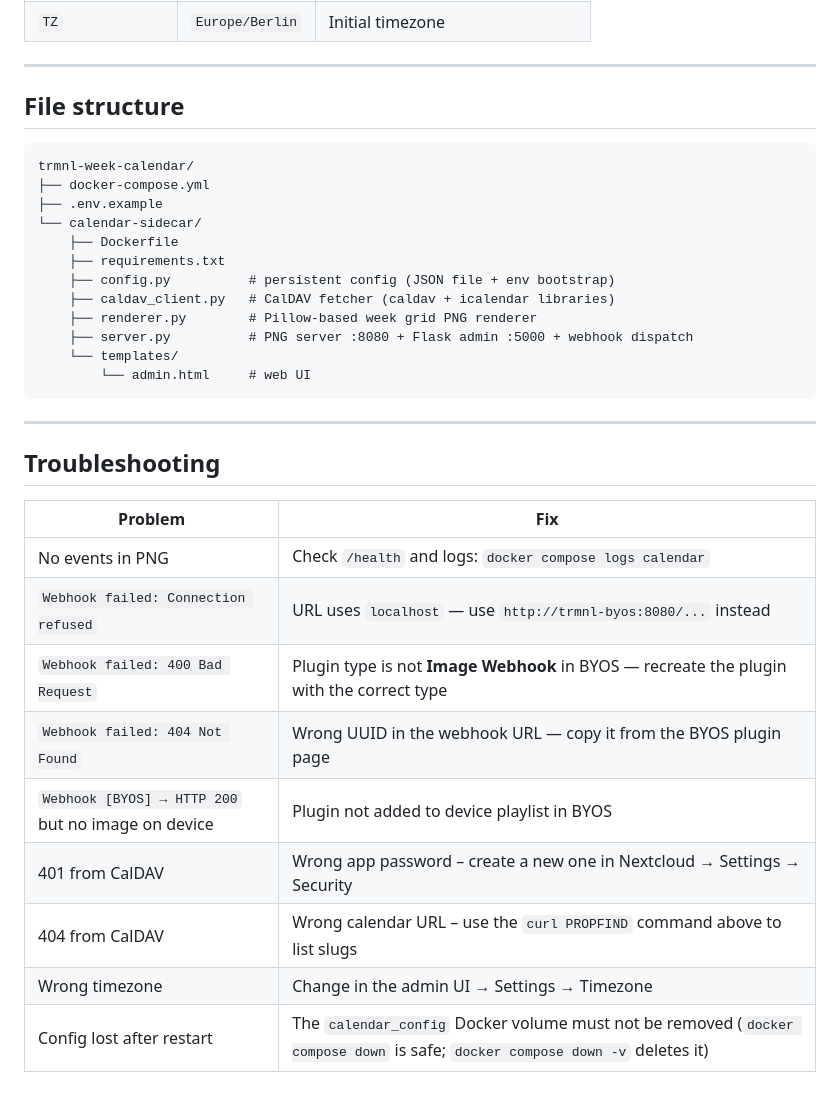
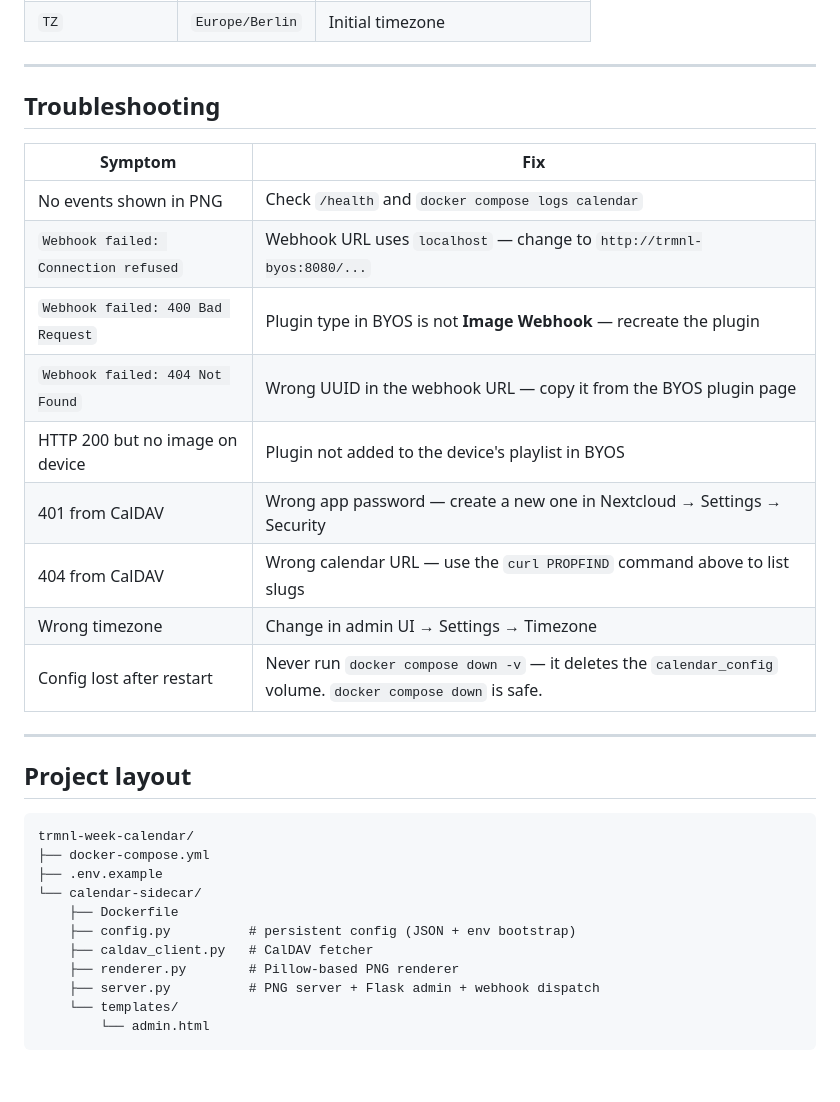
Before and after one commit to stfngrt/inkdav, a Markdown page: README.md, the part around the change printed below. Rendered like a GitHub page.

````diff
--- a/README.md
+++ b/README.md
@@ -119,7 +135,23 @@ The following environment variables set defaults on **first run only** (before `
 
 ---
 
-## File structure
+## Troubleshooting
+
+| Symptom | Fix |
+|---------|-----|
+| No events shown in PNG | Check `/health` and `docker compose logs calendar` |
+| `Webhook failed: Connection refused` | Webhook URL uses `localhost` — change to `http://trmnl-byos:8080/...` |
+| `Webhook failed: 400 Bad Request` | Plugin type in BYOS is not **Image Webhook** — recreate the plugin |
+| `Webhook failed: 404 Not Found` | Wrong UUID in the webhook URL — copy it from the BYOS plugin page |
+| HTTP 200 but no image on device | Plugin not added to the device's playlist in BYOS |
+| 401 from CalDAV | Wrong app password — create a new one in Nextcloud → Settings → Security |
+| 404 from CalDAV | Wrong calendar URL — use the `curl PROPFIND` command above to list slugs |
+| Wrong timezone | Change in admin UI → Settings → Timezone |
+| Config lost after restart | Never run `docker compose down -v` — it deletes the `calendar_config` volume. `docker compose down` is safe. |
+
+---
+
+## Project layout
 
 ```
 trmnl-week-calendar/
@@ -127,27 +159,10 @@ trmnl-week-calendar/
 ├── .env.example
 └── calendar-sidecar/
     ├── Dockerfile
-    ├── requirements.txt
-    ├── config.py          # persistent config (JSON file + env bootstrap)
-    ├── caldav_client.py   # CalDAV fetcher (caldav + icalendar libraries)
-    ├── renderer.py        # Pillow-based week grid PNG renderer
-    ├── server.py          # PNG server :8080 + Flask admin :5000 + webhook dispatch
+    ├── config.py          # persistent config (JSON + env bootstrap)
+    ├── caldav_client.py   # CalDAV fetcher
+    ├── renderer.py        # Pillow-based PNG renderer
+    ├── server.py          # PNG server + Flask admin + webhook dispatch
     └── templates/
-        └── admin.html     # web UI
+        └── admin.html
 ```
-
----
-
-## Troubleshooting
-
-| Problem | Fix |
-|---------|-----|
-| No events in PNG | Check `/health` and logs: `docker compose logs calendar` |
-| `Webhook failed: Connection refused` | URL uses `localhost` — use `http://trmnl-byos:8080/...` instead |
-| `Webhook failed: 400 Bad Request` | Plugin type is not **Image Webhook** in BYOS — recreate the plugin with the correct type |
-| `Webhook failed: 404 Not Found` | Wrong UUID in the webhook URL — copy it from the BYOS plugin page |
-| `Webhook [BYOS] → HTTP 200` but no image on device | Plugin not added to device playlist in BYOS |
-| 401 from CalDAV | Wrong app password – create a new one in Nextcloud → Settings → Security |
-| 404 from CalDAV | Wrong calendar URL – use the `curl PROPFIND` command above to list slugs |
-| Wrong timezone | Change in the admin UI → Settings → Timezone |
-| Config lost after restart | The `calendar_config` Docker volume must not be removed (`docker compose down` is safe; `docker compose down -v` deletes it) |
````
Also changed, not shown: other parts of README.md (+73 -57 lines), calendar-sidecar/preview.png (added).
